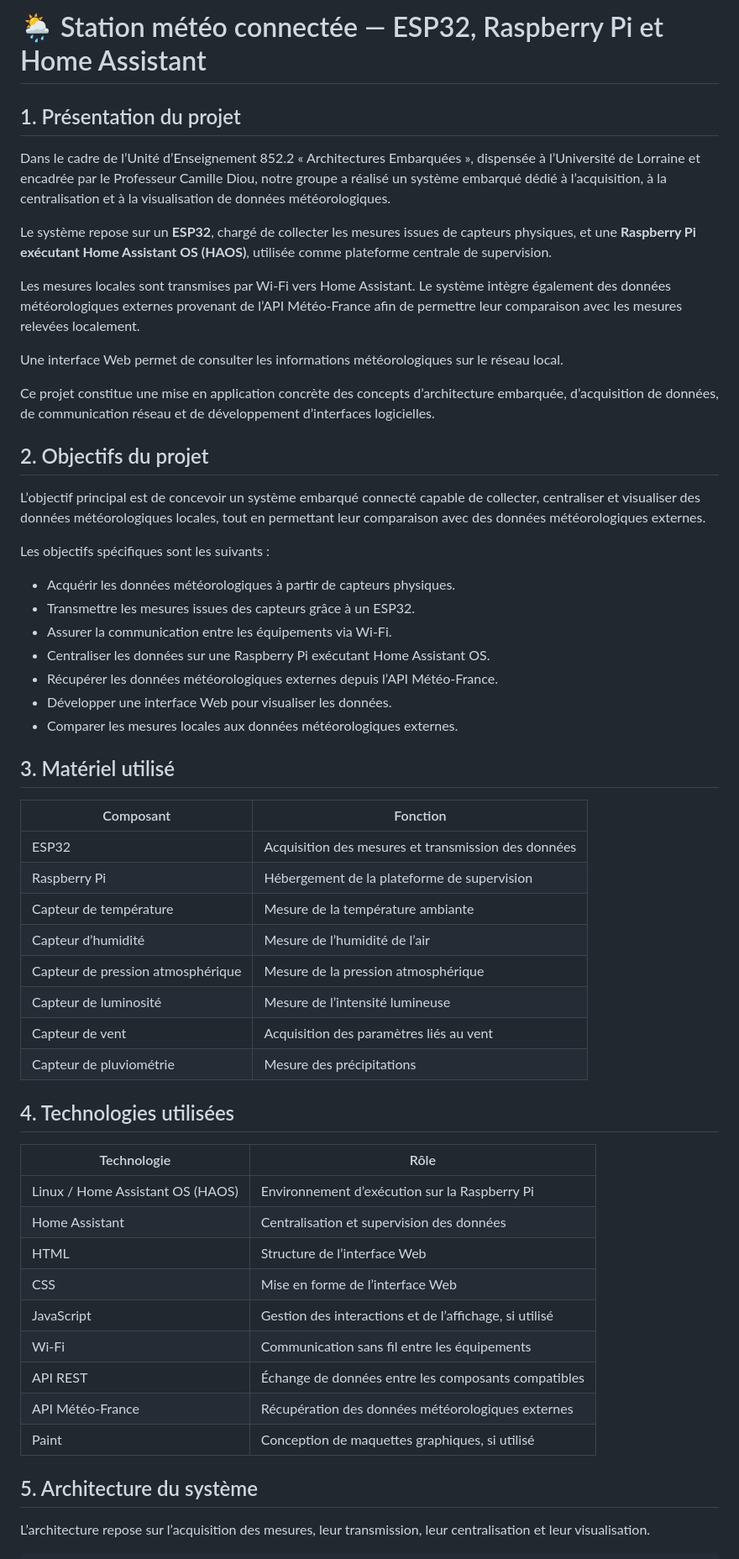
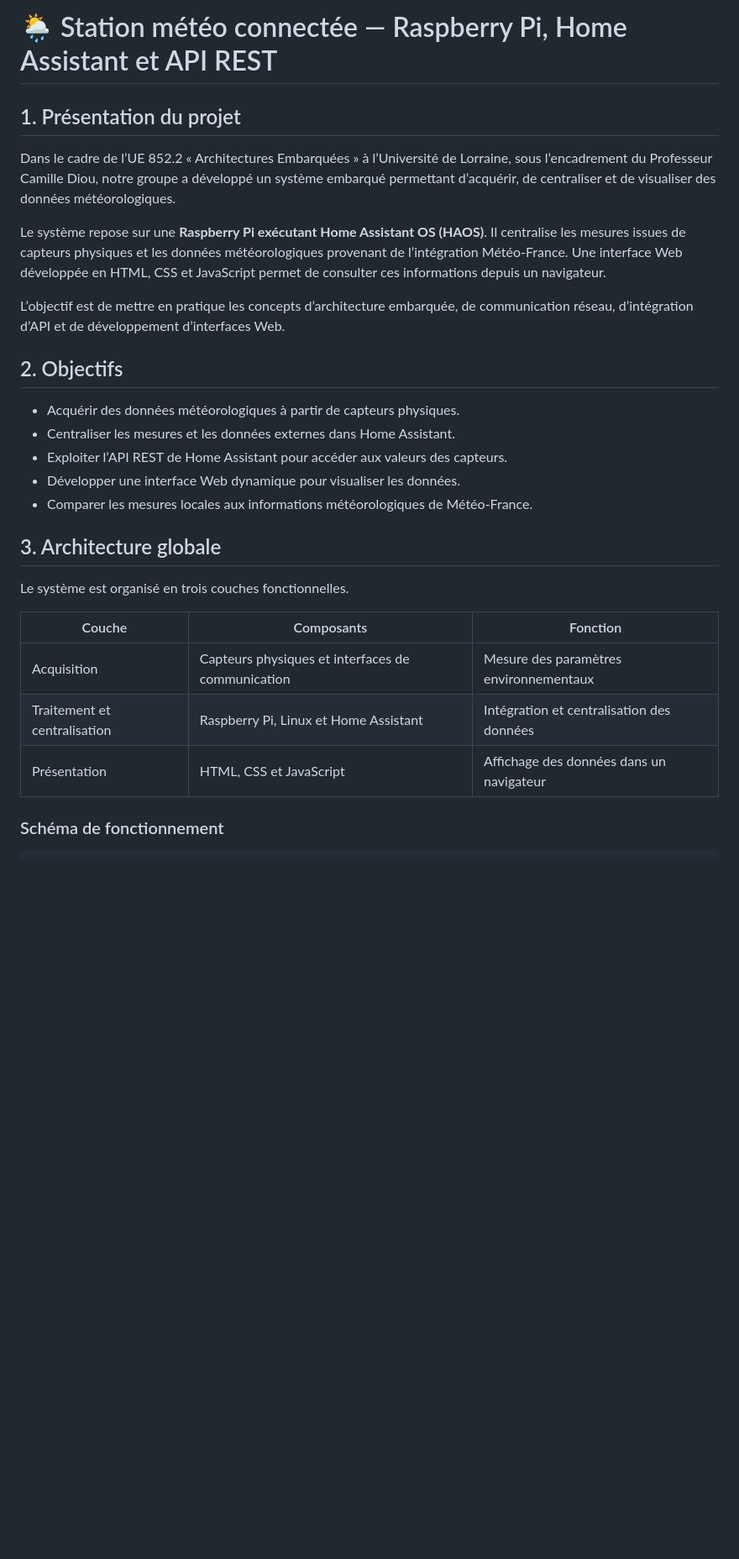
Before and after one commit to seriandrea02-del/interface_station_meteo, a Markdown page: README.md, the part around one of its changes. Shown at 84% size. Rendered like a GitHub page; blank space fills up the shorter version.

````diff
--- a/README.md
+++ b/README.md
@@ -1,61 +1,33 @@
 
-# 🌦️ Station météo connectée — ESP32, Raspberry Pi et Home Assistant
+
+# 🌦️ Station météo connectée — Raspberry Pi, Home Assistant et API REST
 
 ## 1. Présentation du projet
 
-Dans le cadre de l’Unité d’Enseignement 852.2 « Architectures Embarquées », dispensée à l’Université de Lorraine et encadrée par le Professeur Camille Diou, notre groupe a réalisé un système embarqué dédié à l’acquisition, à la centralisation et à la visualisation de données météorologiques.
+Dans le cadre de l’UE 852.2 « Architectures Embarquées » à l’Université de Lorraine, sous l’encadrement du Professeur Camille Diou, notre groupe a développé un système embarqué permettant d’acquérir, de centraliser et de visualiser des données météorologiques.
 
-Le système repose sur un **ESP32**, chargé de collecter les mesures issues de capteurs physiques, et une **Raspberry Pi exécutant Home Assistant OS (HAOS)**, utilisée comme plateforme centrale de supervision.
+Le système repose sur une **Raspberry Pi exécutant Home Assistant OS (HAOS)**. Il centralise les mesures issues de capteurs physiques et les données météorologiques provenant de l’intégration Météo-France. Une interface Web développée en HTML, CSS et JavaScript permet de consulter ces informations depuis un navigateur.
 
-Les mesures locales sont transmises par Wi-Fi vers Home Assistant. Le système intègre également des données météorologiques externes provenant de l’API Météo-France afin de permettre leur comparaison avec les mesures relevées localement.
+L’objectif est de mettre en pratique les concepts d’architecture embarquée, de communication réseau, d’intégration d’API et de développement d’interfaces Web.
 
-Une interface Web permet de consulter les informations météorologiques sur le réseau local.
+## 2. Objectifs
 
-Ce projet constitue une mise en application concrète des concepts d’architecture embarquée, d’acquisition de données, de communication réseau et de développement d’interfaces logicielles.
+- Acquérir des données météorologiques à partir de capteurs physiques.
+- Centraliser les mesures et les données externes dans Home Assistant.
+- Exploiter l’API REST de Home Assistant pour accéder aux valeurs des capteurs.
+- Développer une interface Web dynamique pour visualiser les données.
+- Comparer les mesures locales aux informations météorologiques de Météo-France.
 
-## 2. Objectifs du projet
+## 3. Architecture globale
 
-L’objectif principal est de concevoir un système embarqué connecté capable de collecter, centraliser et visualiser des données météorologiques locales, tout en permettant leur comparaison avec des données météorologiques externes.
+Le système est organisé en trois couches fonctionnelles.
 
-Les objectifs spécifiques sont les suivants :
+| Couche | Composants | Fonction |
+|---|---|---|
+| Acquisition | Capteurs physiques et interfaces de communication | Mesure des paramètres environnementaux |
+| Traitement et centralisation | Raspberry Pi, Linux et Home Assistant | Intégration et centralisation des données |
+| Présentation | HTML, CSS et JavaScript | Affichage des données dans un navigateur |
 
-- Acquérir les données météorologiques à partir de capteurs physiques.
-- Transmettre les mesures issues des capteurs grâce à un ESP32.
-- Assurer la communication entre les équipements via Wi-Fi.
-- Centraliser les données sur une Raspberry Pi exécutant Home Assistant OS.
-- Récupérer les données météorologiques externes depuis l’API Météo-France.
-- Développer une interface Web pour visualiser les données.
-- Comparer les mesures locales aux données météorologiques externes.
-
-## 3. Matériel utilisé
-
-| Composant | Fonction |
-|---|---|
-| ESP32 | Acquisition des mesures et transmission des données |
-| Raspberry Pi | Hébergement de la plateforme de supervision |
-| Capteur de température | Mesure de la température ambiante |
-| Capteur d’humidité | Mesure de l’humidité de l’air |
-| Capteur de pression atmosphérique | Mesure de la pression atmosphérique |
-| Capteur de luminosité | Mesure de l’intensité lumineuse |
-| Capteur de vent | Acquisition des paramètres liés au vent |
-| Capteur de pluviométrie | Mesure des précipitations |
-
-## 4. Technologies utilisées
-
-| Technologie | Rôle |
-|---|---|
-| Linux / Home Assistant OS (HAOS) | Environnement d’exécution sur la Raspberry Pi |
-| Home Assistant | Centralisation et supervision des données |
-| HTML | Structure de l’interface Web |
-| CSS | Mise en forme de l’interface Web |
-| JavaScript | Gestion des interactions et de l’affichage, si utilisé |
-| Wi-Fi | Communication sans fil entre les équipements |
-| API REST | Échange de données entre les composants compatibles |
-| API Météo-France | Récupération des données météorologiques externes |
-| Paint | Conception de maquettes graphiques, si utilisé |
-
-## 5. Architecture du système
-
-L’architecture repose sur l’acquisition des mesures, leur transmission, leur centralisation et leur visualisation.
+### Schéma de fonctionnement
 
 ```text
````
Also changed, not shown: other parts of README.md (+103 -106 lines).
